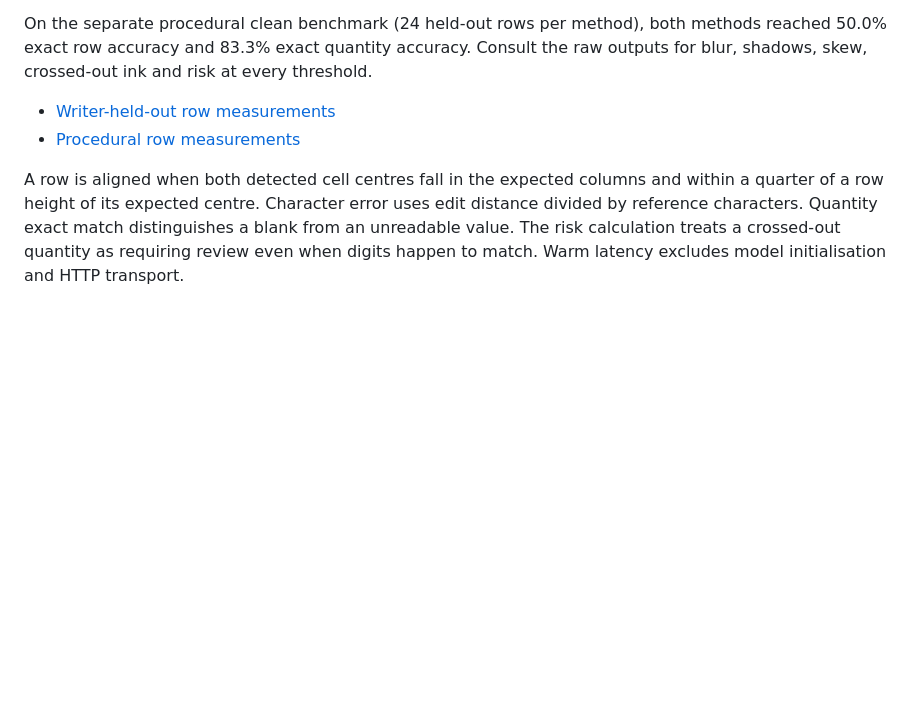
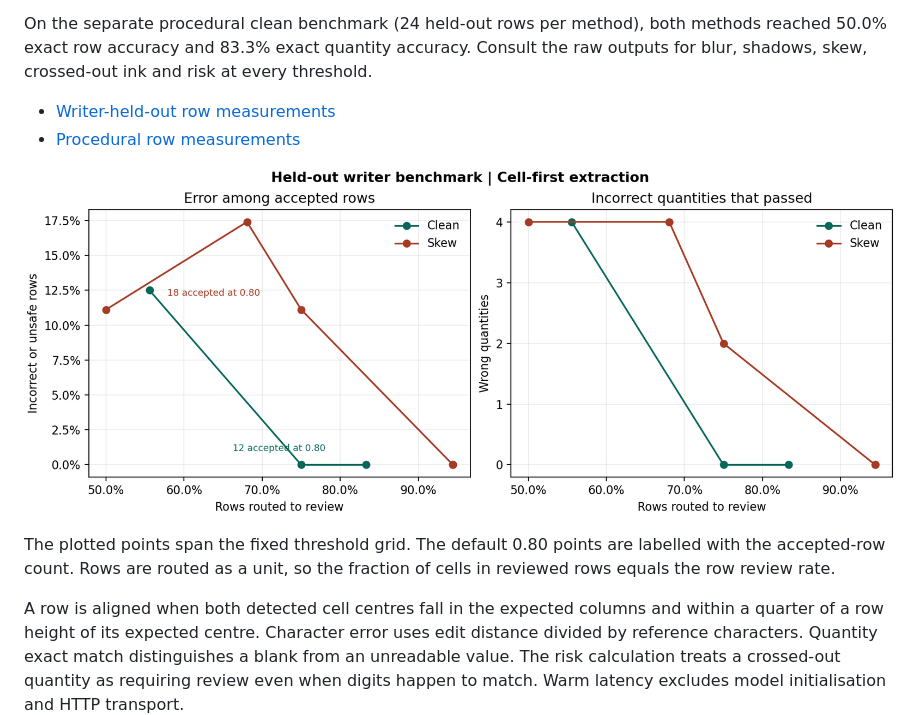
Before and after one commit to Khushx11/handwritten-inventory-digitiser, a Markdown page: docs/evaluation.md, the part around the change. GitHub-like rendering; pictures changed too: docs/review-tradeoff.png (added); blank space fills up the shorter version.

Commit message:
Visualise measured review workload and incorrect auto-accepted quantities

```diff
--- a/docs/evaluation.md
+++ b/docs/evaluation.md
@@ -15,4 +15,8 @@ On the separate procedural clean benchmark (24 held-out rows per method), both m
 - [Writer-held-out row measurements](writer-metrics.json)
 - [Procedural row measurements](metrics.json)
 
+![Review rate, accepted-row error and incorrect quantities for clean and skewed writer sheets](review-tradeoff.png)
+
+The plotted points span the fixed threshold grid. The default 0.80 points are labelled with the accepted-row count. Rows are routed as a unit, so the fraction of cells in reviewed rows equals the row review rate.
+
 A row is aligned when both detected cell centres fall in the expected columns and within a quarter of a row height of its expected centre. Character error uses edit distance divided by reference characters. Quantity exact match distinguishes a blank from an unreadable value. The risk calculation treats a crossed-out quantity as requiring review even when digits happen to match. Warm latency excludes model initialisation and HTTP transport.
```
Also changed, not shown: 1 other file.
